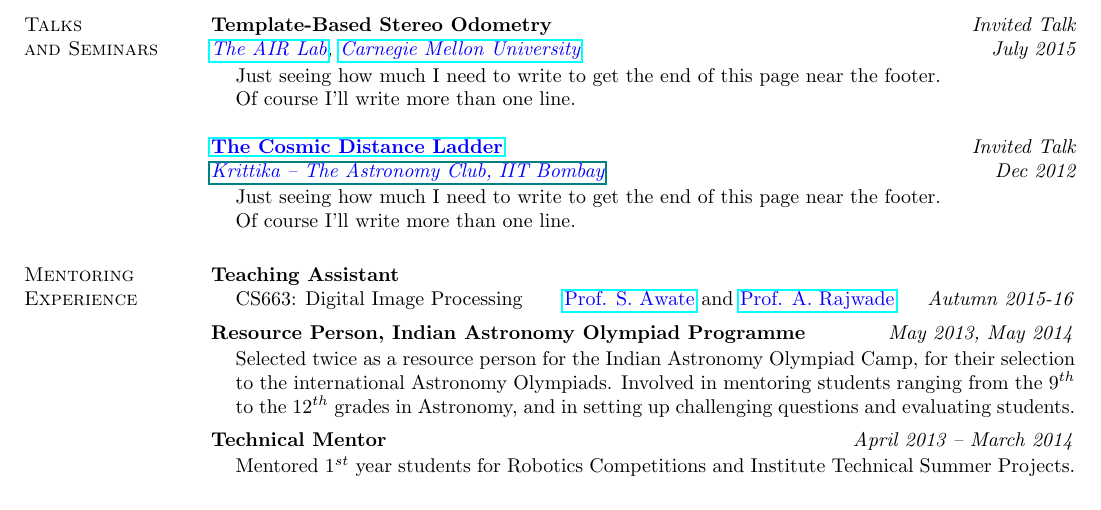
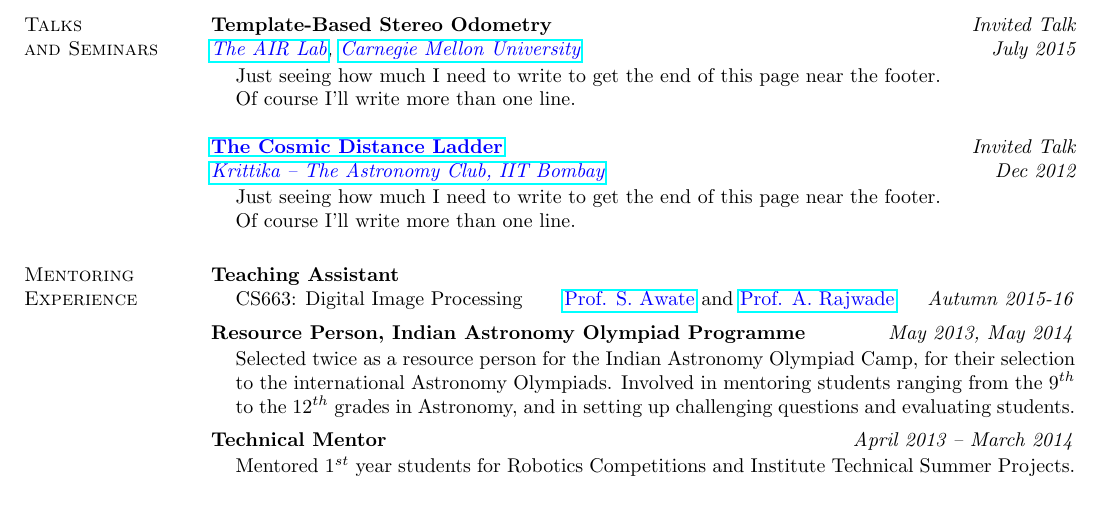
Before and after one commit to alankarkotwal/alankarkotwal.github.io, a LaTeX CV (resume/resume.tex): part of page 4 of 4, cut so that both start at the same text. Compiled offline with pdfLaTeX.

Commit message:
resume update

```diff
--- a/resume/resume.tex
+++ b/resume/resume.tex
@@ -211,7 +211,7 @@ Of course I'll write more than one line.
 \end{list1}
 
 {\bf \href{http://www.stab-iitb.org/krittika/the-cosmic-ladder-distance}{\textcolor{blue} {The Cosmic Distance Ladder}}} \hfill {\em Invited Talk} \\
-{\em \href{www.stab-iitb.org/krittika}{\textcolor{blue} {Krittika -- The Astronomy Club, IIT Bombay}} \hfill Dec 2012} \\
+{\em \href{http://www.stab-iitb.org/krittika/}{\textcolor{blue} {Krittika -- The Astronomy Club, IIT Bombay}} \hfill Dec 2012} \\
 \vspace*{-.15in}
 \begin{list1}
 \item[] Just seeing how much I need to write to get the end of this page near the footer.\\
```
Also changed, not shown: resume/resume.pdf, 1 other file.
